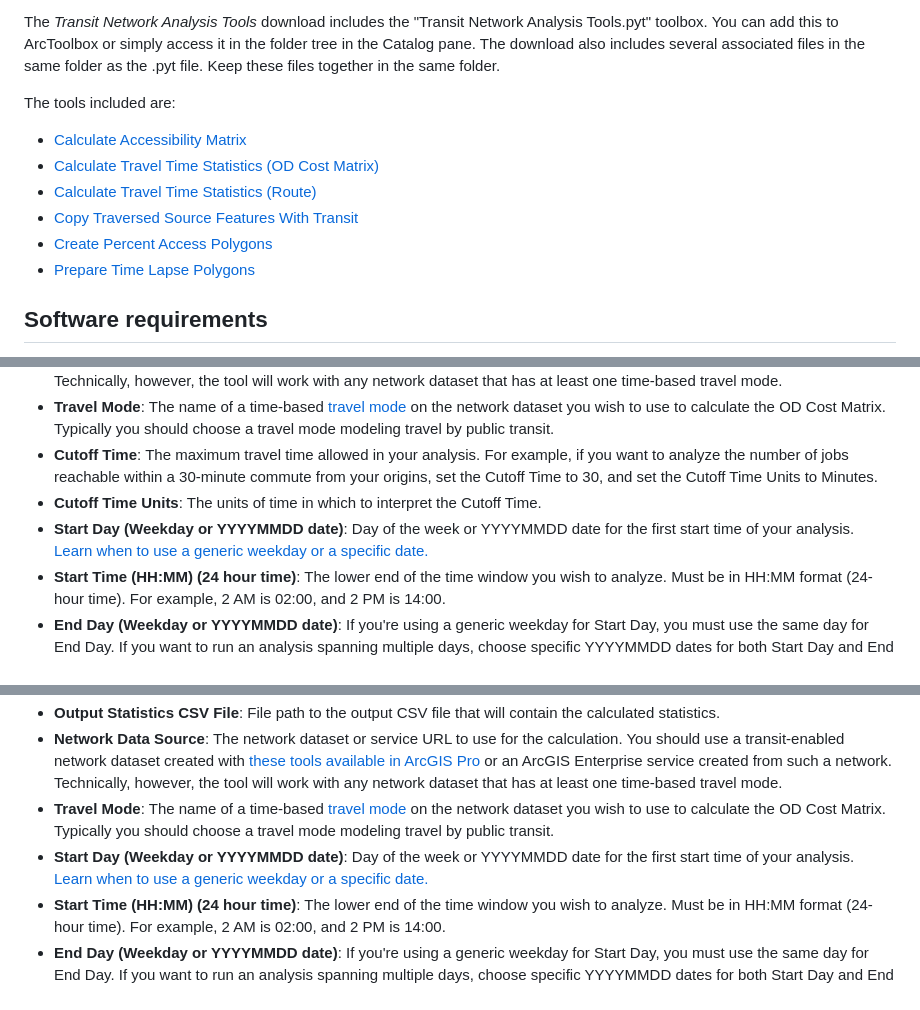
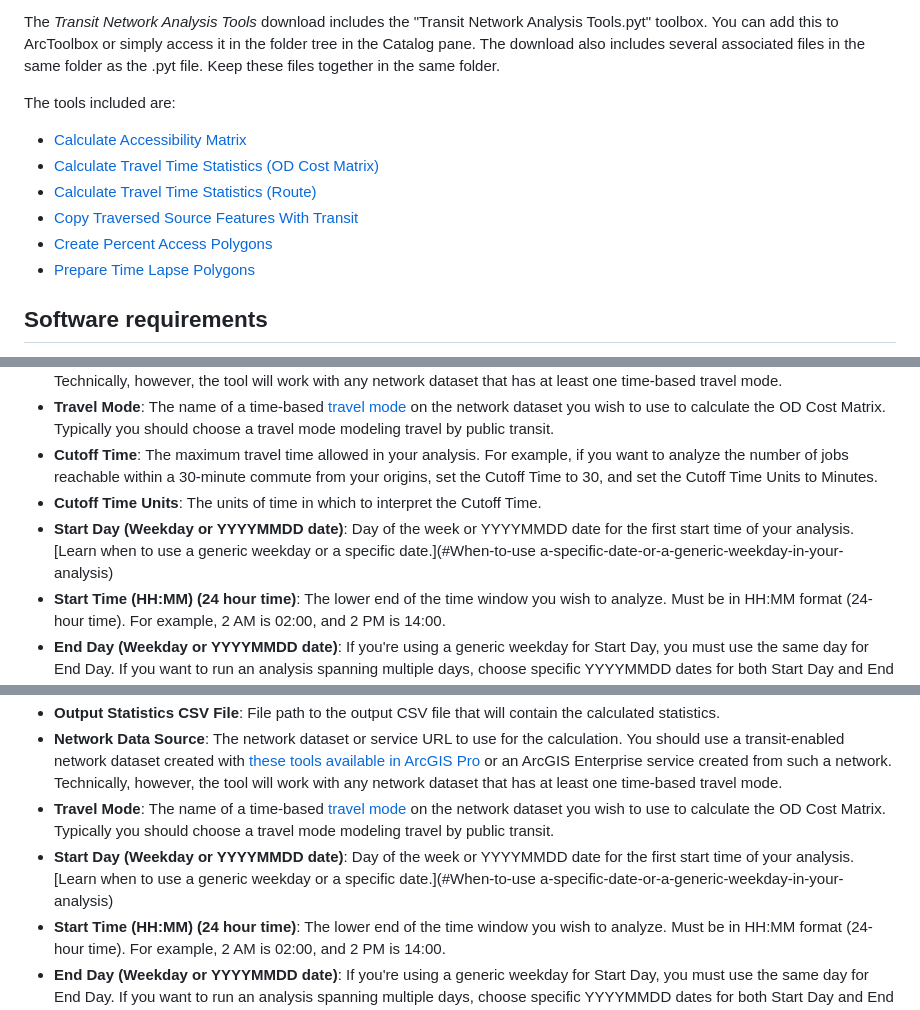
Before and after one commit to isoline114/public-transit-tools, a Markdown page: transit-network-analysis-tools/UsersGuide.md, 3 parts joined by grey strips. Drawn GitHub-style.

```diff
--- a/transit-network-analysis-tools/UsersGuide.md
+++ b/transit-network-analysis-tools/UsersGuide.md
@@ -16,12 +16,12 @@ The *Transit Network Analysis Tools* must be used with a transit-enabled network
 The *Transit Network Analysis Tools* download includes the "Transit Network Analysis Tools.pyt" toolbox. You can add this to ArcToolbox or simply access it in the folder tree in the Catalog pane.  The download also includes several associated files in the same folder as the .pyt file.  Keep these files together in the same folder.
 
 The tools included are:
-- [Calculate Accessibility Matrix](#AccessibilityMatrix)
-- [Calculate Travel Time Statistics (OD Cost Matrix)](#StatsOD)
-- [Calculate Travel Time Statistics (Route)](#Stats)
-- [Copy Traversed Source Features With Transit](#CopyTraversed)
-- [Create Percent Access Polygons](#PercentAccess)
-- [Prepare Time Lapse Polygons](#TimeLapse)
+- [Calculate Accessibility Matrix](#Calculate-Accessibility-Matrix)
+- [Calculate Travel Time Statistics (OD Cost Matrix)](#Calculate-Travel-Time-Statistics-(OD-Cost-Matrix))
+- [Calculate Travel Time Statistics (Route)](#Calculate-Travel-Time-Statistics-(Route))
+- [Copy Traversed Source Features With Transit](#Copy-Traversed-Source-Features-With-Transit)
+- [Create Percent Access Polygons](#Create-Percent-Access-Polygons)
+- [Prepare Time Lapse Polygons](#Prepare-Time-Lapse-Polygons)
 
 
 ## Software requirements
@@ -54,7 +54,7 @@ The tool parallelizes the OD Cost Matrix solves across multiple processors on yo
 * **Travel Mode**: The name of a time-based [travel mode](https://pro.arcgis.com/en/pro-app/latest/help/analysis/networks/travel-modes.htm) on the network dataset you wish to use to calculate the OD Cost Matrix. Typically you should choose a travel mode modeling travel by public transit.
 * **Cutoff Time**: The maximum travel time allowed in your analysis. For example, if you want to analyze the number of jobs reachable within a 30-minute commute from your origins, set the Cutoff Time to 30, and set the Cutoff Time Units to Minutes.
 * **Cutoff Time Units**: The units of time in which to interpret the Cutoff Time.
-* **Start Day (Weekday or YYYYMMDD date)**: Day of the week or YYYYMMDD date for the first start time of your analysis.  [Learn when to use a generic weekday or a specific date.](#Dates)
+* **Start Day (Weekday or YYYYMMDD date)**: Day of the week or YYYYMMDD date for the first start time of your analysis.  [Learn when to use a generic weekday or a specific date.](#When-to-use a-specific-date-or-a-generic-weekday-in-your-analysis)
 * **Start Time (HH:MM) (24 hour time)**: The lower end of the time window you wish to analyze.  Must be in HH:MM format (24-hour time).  For example, 2 AM is 02:00, and 2 PM is 14:00.
 * **End Day (Weekday or YYYYMMDD date)**: If you're using a generic weekday for Start Day, you must use the same day for End Day.  If you want to run an analysis spanning multiple days, choose specific YYYYMMDD dates for both Start Day and End Day.
 * **End Time (HH:MM) (24 hour time)**: The upper end of the time window you wish to analyze.  Must be in HH:MM format (24-hour time).  The End Time is inclusive, meaning that an analysis will be performed for the time of day you enter here.
@@ -128,7 +128,7 @@ The tool can optionally save the output travel times for each origin-destination
 * **Output Statistics CSV File**: File path to the output CSV file that will contain the calculated statistics.
 * **Network Data Source**: The network dataset or service URL to use for the calculation. You should use a transit-enabled network dataset created with [these tools available in ArcGIS Pro](https://pro.arcgis.com/en/pro-app/help/analysis/networks/network-analysis-with-public-transit-data.htm) or an ArcGIS Enterprise service created from such a network. Technically, however, the tool will work with any network dataset that has at least one time-based travel mode.
 * **Travel Mode**: The name of a time-based [travel mode](https://pro.arcgis.com/en/pro-app/latest/help/analysis/networks/travel-modes.htm) on the network dataset you wish to use to calculate the OD Cost Matrix. Typically you should choose a travel mode modeling travel by public transit.
-* **Start Day (Weekday or YYYYMMDD date)**: Day of the week or YYYYMMDD date for the first start time of your analysis.  [Learn when to use a generic weekday or a specific date.](#Dates)
+* **Start Day (Weekday or YYYYMMDD date)**: Day of the week or YYYYMMDD date for the first start time of your analysis.  [Learn when to use a generic weekday or a specific date.](#When-to-use a-specific-date-or-a-generic-weekday-in-your-analysis)
 * **Start Time (HH:MM) (24 hour time)**: The lower end of the time window you wish to analyze.  Must be in HH:MM format (24-hour time).  For example, 2 AM is 02:00, and 2 PM is 14:00.
 * **End Day (Weekday or YYYYMMDD date)**: If you're using a generic weekday for Start Day, you must use the same day for End Day.  If you want to run an analysis spanning multiple days, choose specific YYYYMMDD dates for both Start Day and End Day.
 * **End Time (HH:MM) (24 hour time)**: The upper end of the time window you wish to analyze.  Must be in HH:MM format (24-hour time).  The End Time is inclusive, meaning that an analysis will be performed for the time of day you enter here.
```
Also changed, not shown: other parts of transit-network-analysis-tools/UsersGuide.md (+19 -19 lines).
